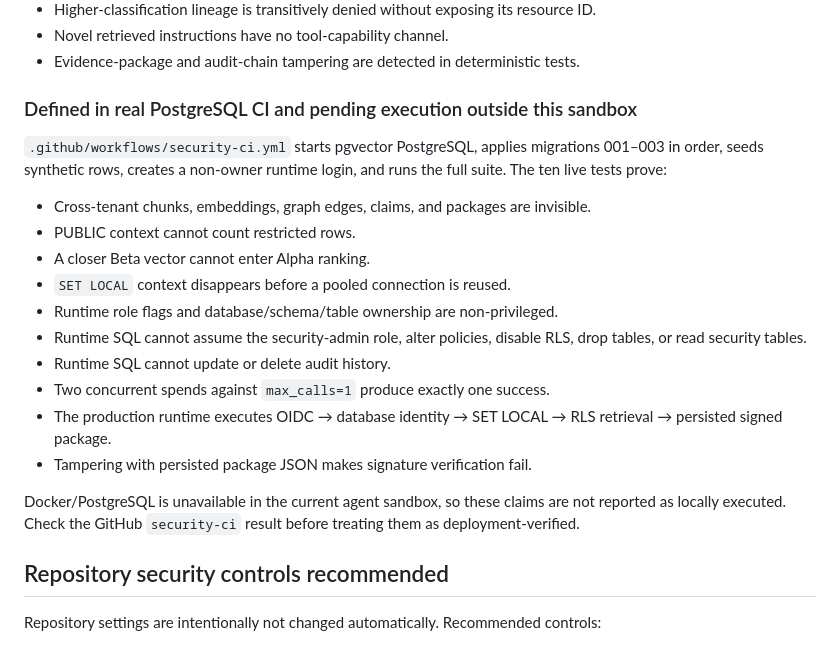
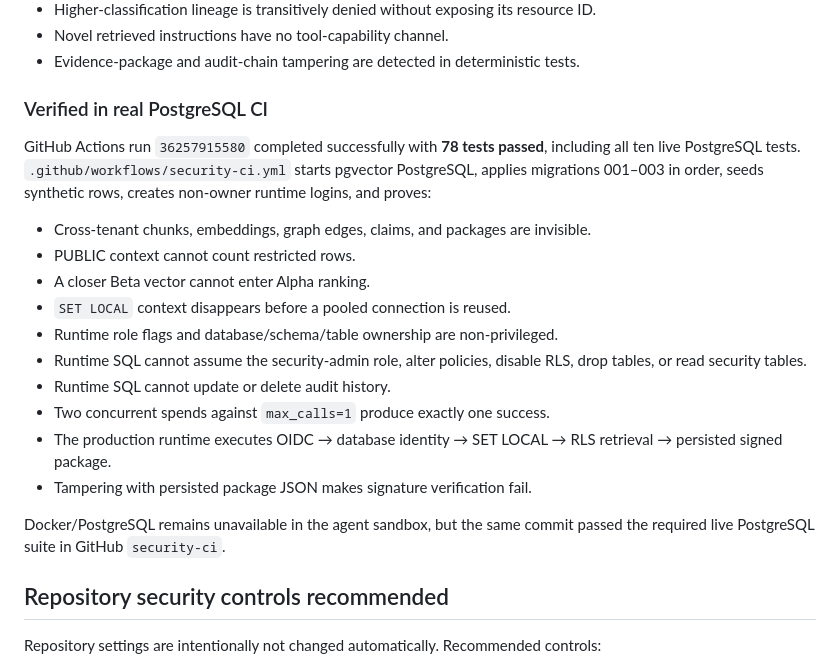
Before and after one commit to RealBhupesh/apasaiproject, a Markdown page: README.md, the part around the change. Rendered like a GitHub page.

Commit message:
docs: record verified production security CI guarantees

```diff
--- a/README.md
+++ b/README.md
@@ -297,9 +297,9 @@ PostgreSQL runtime LOGIN roles are provisioned separately from NOLOGIN group rol
 - Novel retrieved instructions have no tool-capability channel.
 - Evidence-package and audit-chain tampering are detected in deterministic tests.
 
-### Defined in real PostgreSQL CI and pending execution outside this sandbox
+### Verified in real PostgreSQL CI
 
-`.github/workflows/security-ci.yml` starts pgvector PostgreSQL, applies migrations 001–003 in order, seeds synthetic rows, creates a non-owner runtime login, and runs the full suite. The ten live tests prove:
+GitHub Actions run `36257915580` completed successfully with **78 tests passed**, including all ten live PostgreSQL tests. `.github/workflows/security-ci.yml` starts pgvector PostgreSQL, applies migrations 001–003 in order, seeds synthetic rows, creates non-owner runtime logins, and proves:
 
 - Cross-tenant chunks, embeddings, graph edges, claims, and packages are invisible.
 - PUBLIC context cannot count restricted rows.
@@ -312,7 +312,7 @@ PostgreSQL runtime LOGIN roles are provisioned separately from NOLOGIN group rol
 - The production runtime executes OIDC → database identity → SET LOCAL → RLS retrieval → persisted signed package.
 - Tampering with persisted package JSON makes signature verification fail.
 
-Docker/PostgreSQL is unavailable in the current agent sandbox, so these claims are not reported as locally executed. Check the GitHub `security-ci` result before treating them as deployment-verified.
+Docker/PostgreSQL remains unavailable in the agent sandbox, but the same commit passed the required live PostgreSQL suite in GitHub `security-ci`.
 
 ## Repository security controls recommended
 
```
